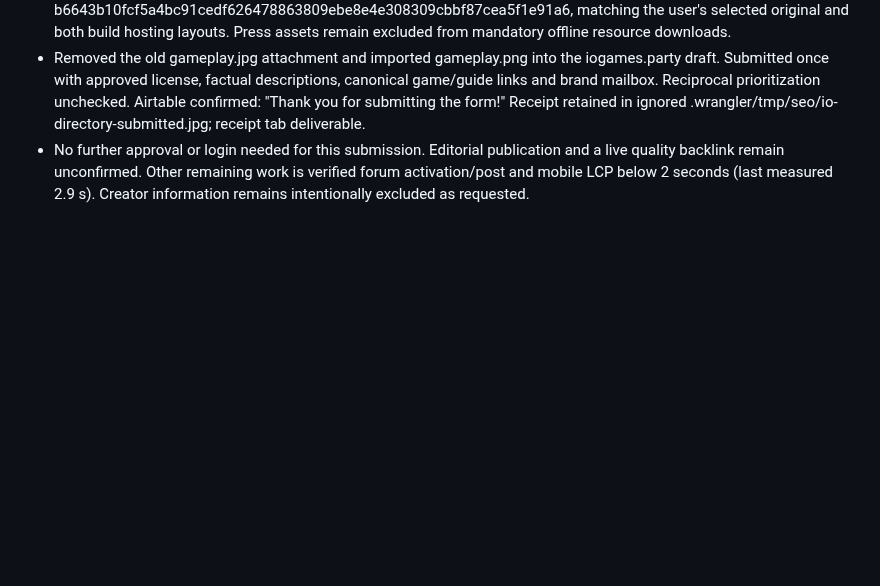
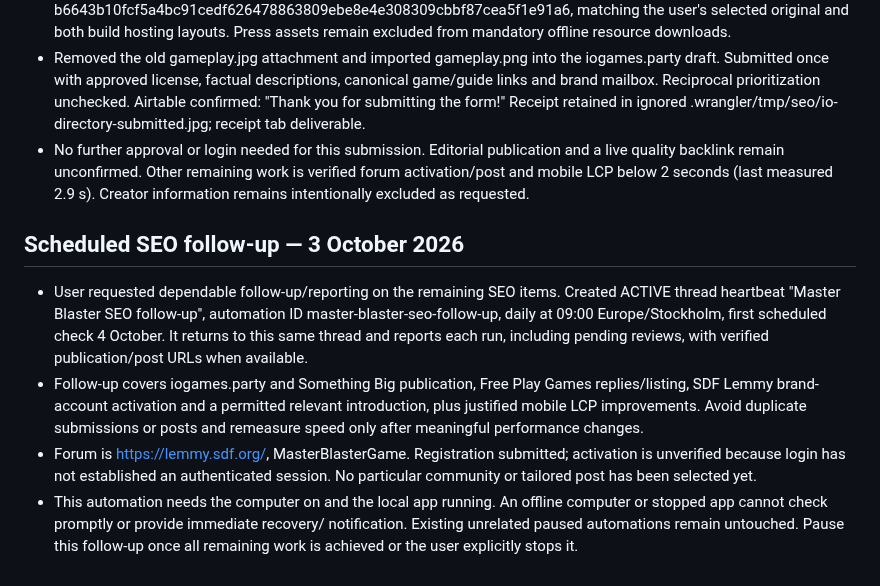
Before and after one commit to namizarringhalam-hub/MasterBlaster, a Markdown page: docs/seo-checkpoint.md, the part around the change. Rendered like a GitHub page; blank space fills up the shorter version.

Commit message:
Record scheduled SEO follow-up and forum status

```diff
--- a/docs/seo-checkpoint.md
+++ b/docs/seo-checkpoint.md
@@ -251,3 +251,22 @@
   and a live quality backlink remain unconfirmed. Other remaining work is verified
   forum activation/post and mobile LCP below 2 seconds (last measured 2.9 s).
   Creator information remains intentionally excluded as requested.
+
+## Scheduled SEO follow-up — 3 October 2026
+
+- User requested dependable follow-up/reporting on the remaining SEO items.
+  Created ACTIVE thread heartbeat "Master Blaster SEO follow-up", automation ID
+  master-blaster-seo-follow-up, daily at 09:00 Europe/Stockholm, first scheduled
+  check 4 October. It returns to this same thread and reports each run, including
+  pending reviews, with verified publication/post URLs when available.
+- Follow-up covers iogames.party and Something Big publication, Free Play Games
+  replies/listing, SDF Lemmy brand-account activation and a permitted relevant
+  introduction, plus justified mobile LCP improvements. Avoid duplicate submissions
+  or posts and remeasure speed only after meaningful performance changes.
+- Forum is https://lemmy.sdf.org/, MasterBlasterGame. Registration submitted;
+  activation is unverified because login has not established an authenticated
+  session. No particular community or tailored post has been selected yet.
+- This automation needs the computer on and the local app running. An offline
+  computer or stopped app cannot check promptly or provide immediate recovery/
+  notification. Existing unrelated paused automations remain untouched. Pause this
+  follow-up once all remaining work is achieved or the user explicitly stops it.
```
